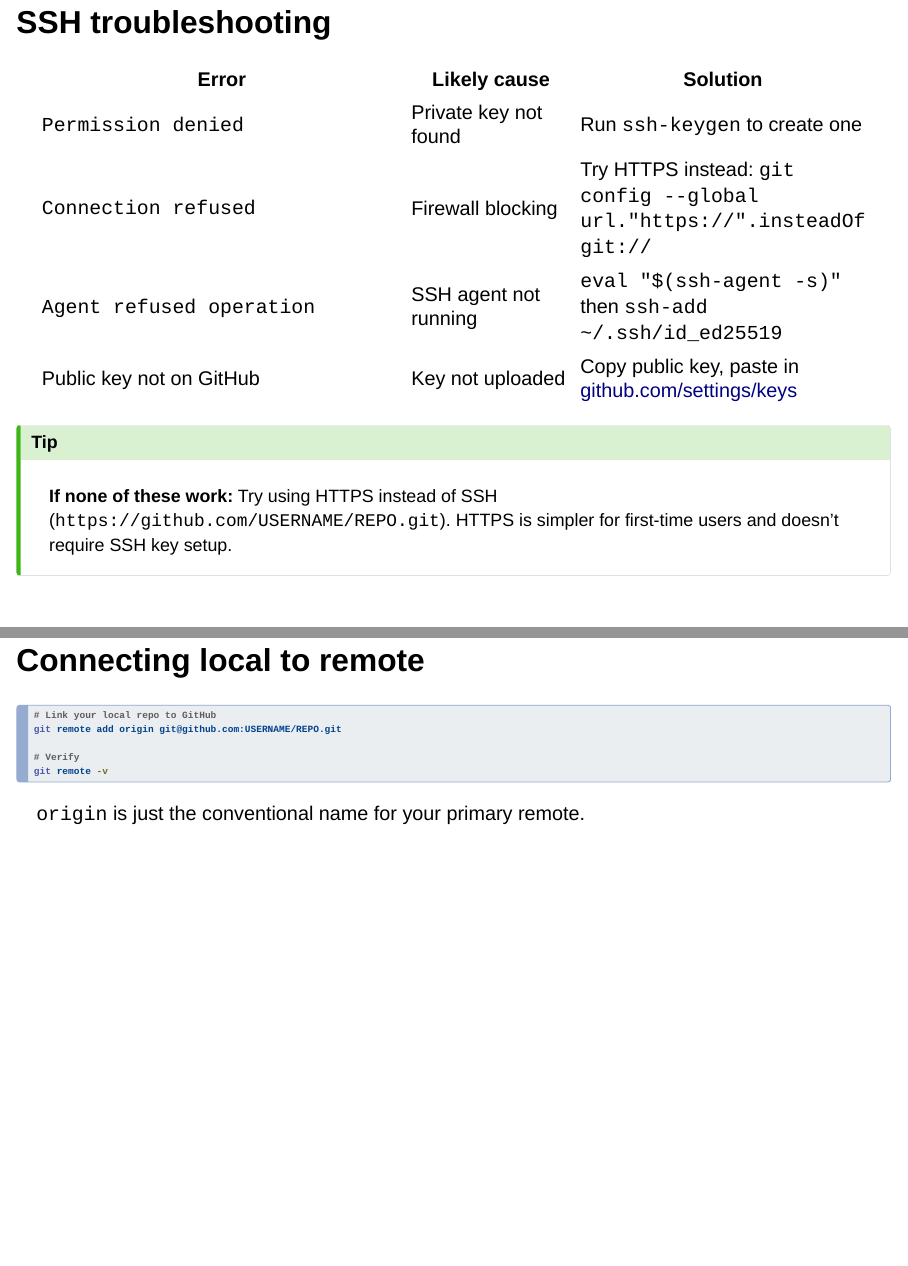
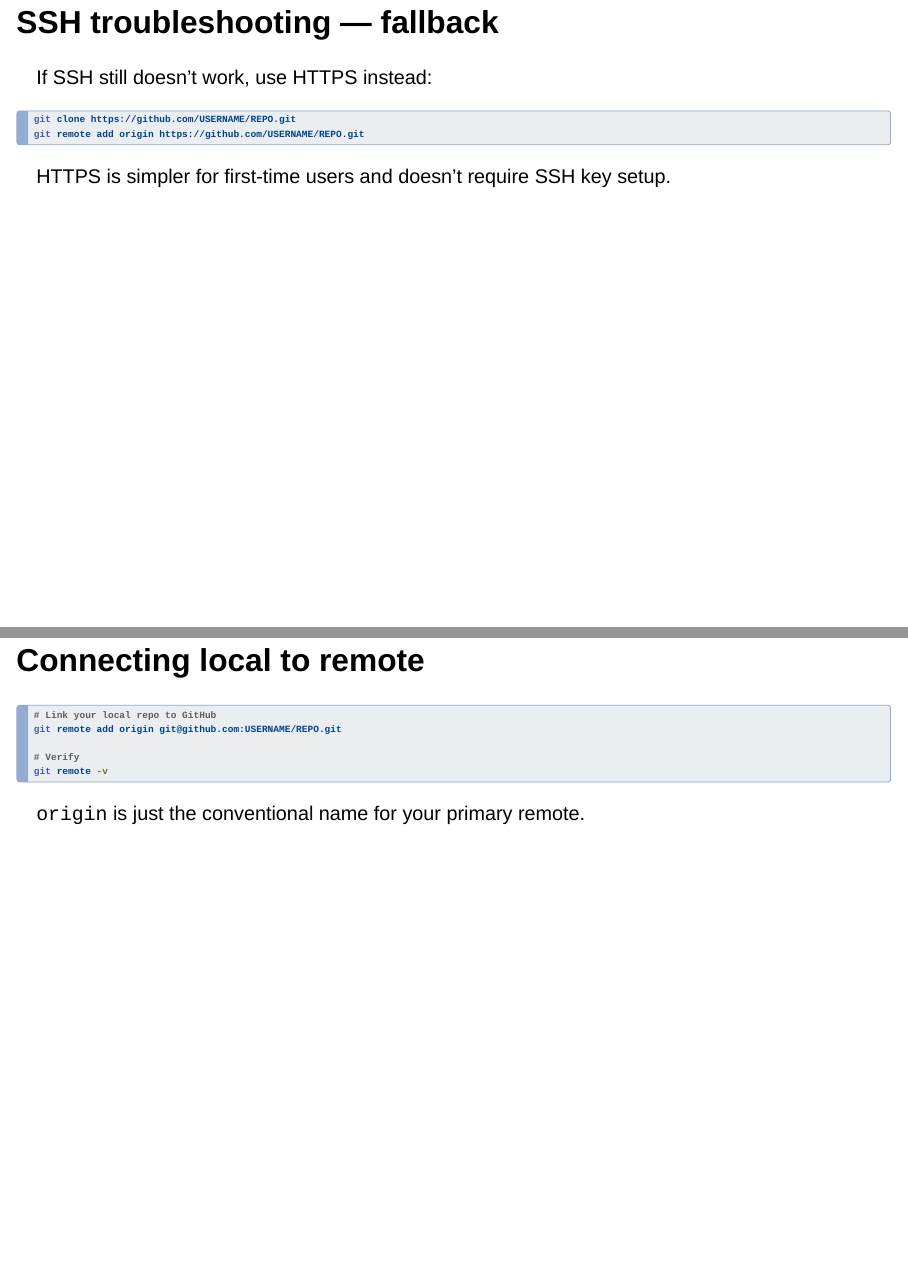
Before and after one commit to DQBM-CCCZ/intro_git_github, a Quarto document (slides/slide_module_4.qmd): pages 4 and 6 of 22 before the commit and pages 5 and 6 of 22 after it, joined at a grey line. Rendered offline with R 4.5, knitr and Pandoc in place of Quarto, with nearby package versions; drawn as Slidy slides in place of the format the file asks for.

Commit message:
split SSH troubleshooting slide (table + fallback)

````diff
--- a/slides/slide_module_4.qmd
+++ b/slides/slide_module_4.qmd
@@ -57,9 +57,18 @@ The private key never leaves your machine. GitHub only ever sees the public key
 | `Agent refused operation` | SSH agent not running | `eval "$(ssh-agent -s)"` then `ssh-add ~/.ssh/id_ed25519` |
 | Public key not on GitHub | Key not uploaded | Copy public key, paste in [github.com/settings/keys](https://github.com/settings/keys) |
 
-::: {.callout-tip}
-**If none of these work:** Try using HTTPS instead of SSH (`https://github.com/USERNAME/REPO.git`). HTTPS is simpler for first-time users and doesn't require SSH key setup.
-:::
+---
+
+## SSH troubleshooting — fallback
+
+If SSH still doesn't work, use HTTPS instead:
+
+```bash
+git clone https://github.com/USERNAME/REPO.git
+git remote add origin https://github.com/USERNAME/REPO.git
+```
+
+HTTPS is simpler for first-time users and doesn't require SSH key setup.
 
 ---
 
````
Also changed, not shown: docs/search.json, 1 other file.
